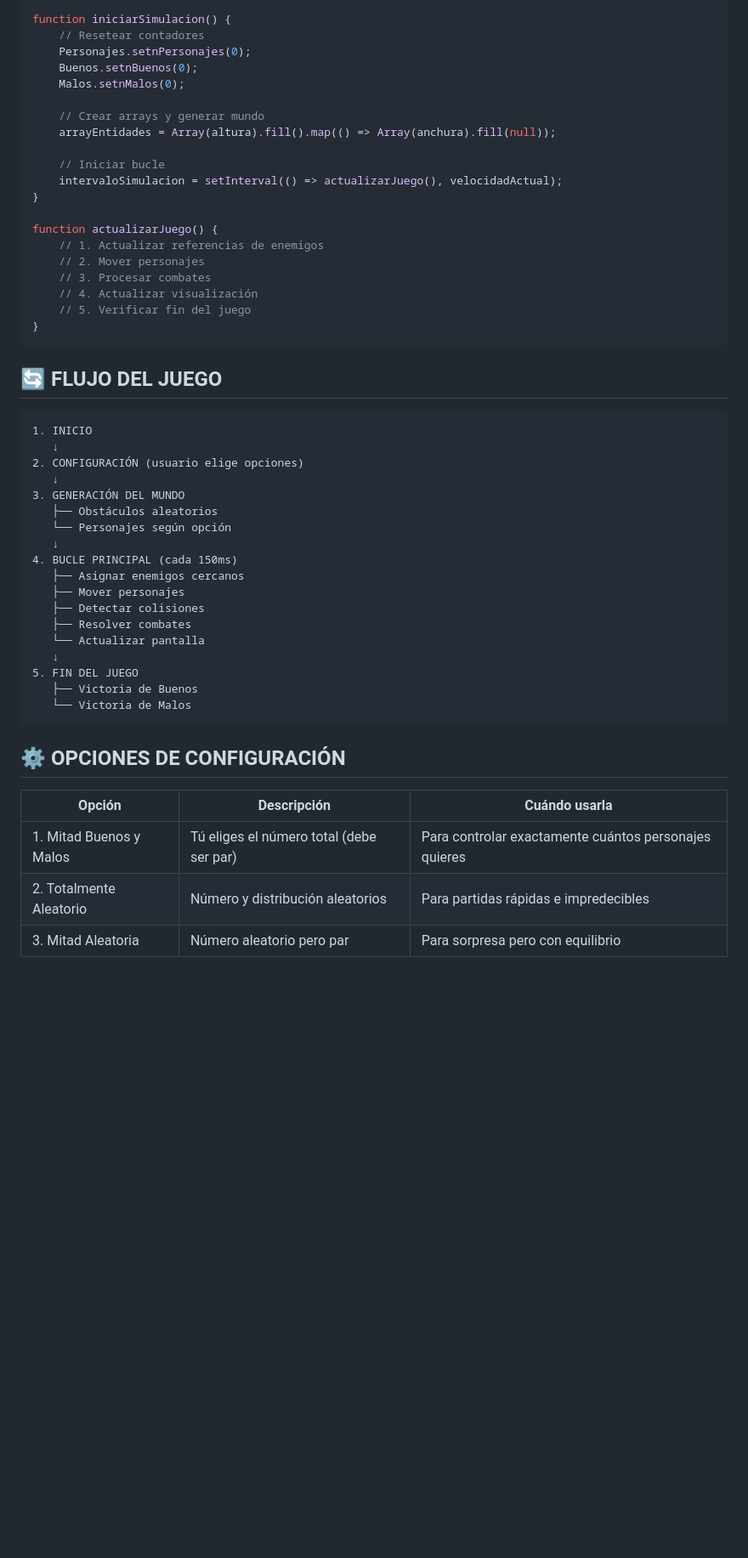
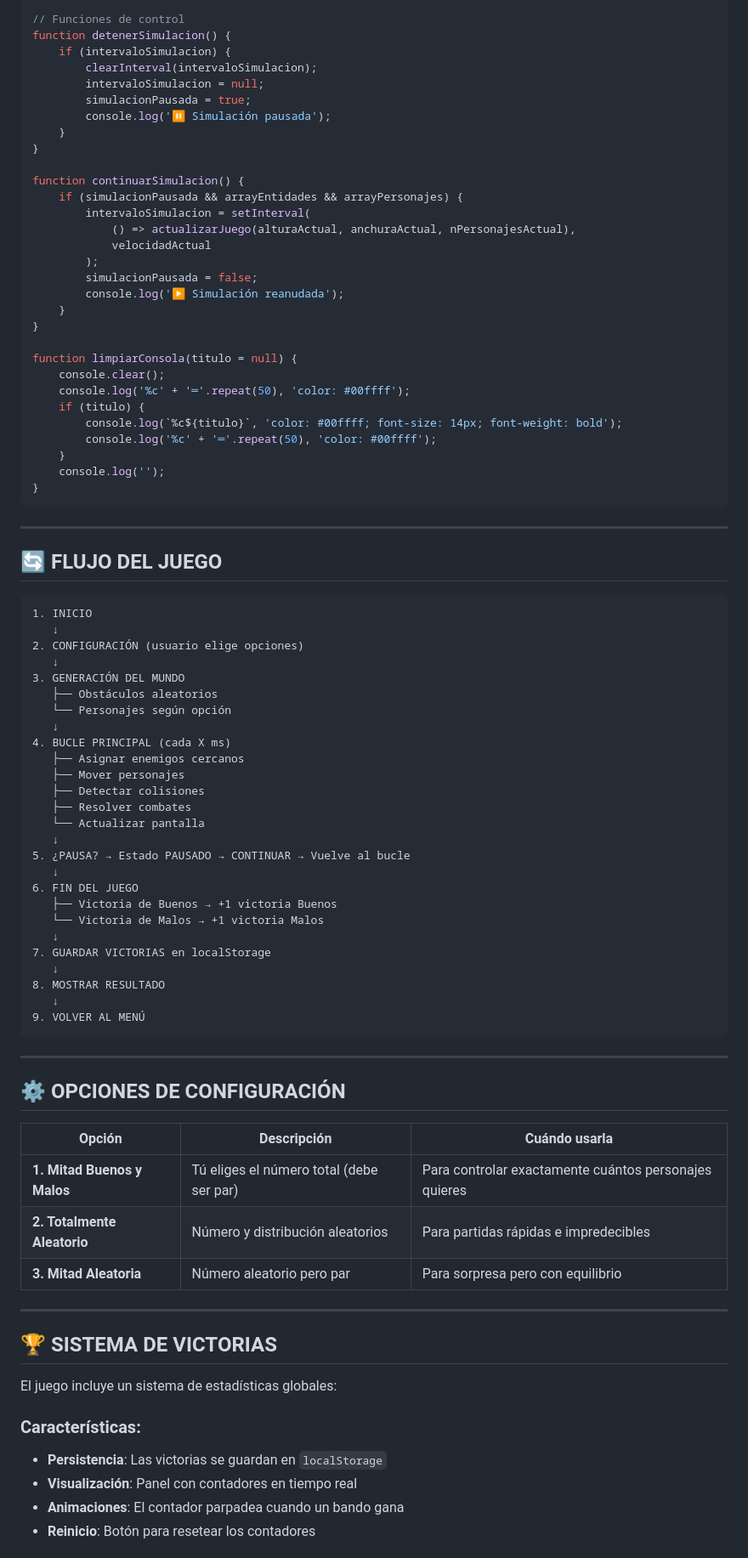
Before and after one commit to TheYinYan/Trabajo_VideoJuego_JS, a Markdown page: README.md, the part around one of its changes. Shown at 85% size. Rendered like a GitHub page; blank space fills up the shorter version.

Commit message:
Act Readme

````diff
--- a/README.md
+++ b/README.md
@@ -279,29 +337,42 @@ document.addEventListener('DOMContentLoaded', () => {
 });
 
-function iniciarSimulacion() {
-    // Resetear contadores
-    Personajes.setnPersonajes(0);
-    Buenos.setnBuenos(0);
-    Malos.setnMalos(0);
-
-    // Crear arrays y generar mundo
-    arrayEntidades = Array(altura).fill().map(() => Array(anchura).fill(null));
-
-    // Iniciar bucle
-    intervaloSimulacion = setInterval(() => actualizarJuego(), velocidadActual);
+// Funciones de control
+function detenerSimulacion() {
+    if (intervaloSimulacion) {
+        clearInterval(intervaloSimulacion);
+        intervaloSimulacion = null;
+        simulacionPausada = true;
+        console.log('⏸️ Simulación pausada');
+    }
 }
 
-function actualizarJuego() {
-    // 1. Actualizar referencias de enemigos
-    // 2. Mover personajes
-    // 3. Procesar combates
-    // 4. Actualizar visualización
-    // 5. Verificar fin del juego
+function continuarSimulacion() {
+    if (simulacionPausada && arrayEntidades && arrayPersonajes) {
+        intervaloSimulacion = setInterval(
+            () => actualizarJuego(alturaActual, anchuraActual, nPersonajesActual),
+            velocidadActual
+        );
+        simulacionPausada = false;
+        console.log('▶️ Simulación reanudada');
+    }
+}
+
+function limpiarConsola(titulo = null) {
+    console.clear();
+    console.log('%c' + '═'.repeat(50), 'color: #00ffff');
+    if (titulo) {
+        console.log(`%c${titulo}`, 'color: #00ffff; font-size: 14px; font-weight: bold');
+        console.log('%c' + '═'.repeat(50), 'color: #00ffff');
+    }
+    console.log('');
 }
 ```
 
+---
+
 ## 🔄 FLUJO DEL JUEGO
-```text
+
+```
 1. INICIO
    ↓
 2. CONFIGURACIÓN (usuario elige opciones)
@@ -310,22 +381,45 @@ function actualizarJuego() {
    ├── Obstáculos aleatorios
    └── Personajes según opción
    ↓
-4. BUCLE PRINCIPAL (cada 150ms)
+4. BUCLE PRINCIPAL (cada X ms)
    ├── Asignar enemigos cercanos
    ├── Mover personajes
    ├── Detectar colisiones
    ├── Resolver combates
    └── Actualizar pantalla
    ↓
-5. FIN DEL JUEGO
-   ├── Victoria de Buenos
-   └── Victoria de Malos
+5. ¿PAUSA? → Estado PAUSADO → CONTINUAR → Vuelve al bucle
+   ↓
+6. FIN DEL JUEGO
+   ├── Victoria de Buenos → +1 victoria Buenos
+   └── Victoria de Malos → +1 victoria Malos
+   ↓
+7. GUARDAR VICTORIAS en localStorage
+   ↓
+8. MOSTRAR RESULTADO
+   ↓
+9. VOLVER AL MENÚ
 ```
+
+---
 
 ## ⚙️ OPCIONES DE CONFIGURACIÓN
 
-|         Opción          |             Descripción                  |                      Cuándo usarla                    |
-|-------------------------|------------------------------------------|-------------------------------------------------------|
-| 1. Mitad Buenos y Malos | Tú eliges el número total (debe ser par) | Para controlar exactamente cuántos personajes quieres |
-| 2. Totalmente Aleatorio | Número y distribución aleatorios         | Para partidas rápidas e impredecibles                 |
-| 3. Mitad Aleatoria      | Número aleatorio pero par                | Para sorpresa pero con equilibrio                     |
+| Opción | Descripción | Cuándo usarla |
+|--------|-------------|---------------|
+| **1. Mitad Buenos y Malos** | Tú eliges el número total (debe ser par) | Para controlar exactamente cuántos personajes quieres |
+| **2. Totalmente Aleatorio** | Número y distribución aleatorios | Para partidas rápidas e impredecibles |
+| **3. Mitad Aleatoria** | Número aleatorio pero par | Para sorpresa pero con equilibrio |
+
+---
+
+## 🏆 SISTEMA DE VICTORIAS
+
+El juego incluye un sistema de estadísticas globales:
+
+### Características:
+- **Persistencia**: Las victorias se guardan en `localStorage`
+- **Visualización**: Panel con contadores en tiempo real
+- **Animaciones**: El contador parpadea cuando un bando gana
+- **Reinicio**: Botón para resetear los contadores
+
````
Also changed, not shown: other parts of README.md (+187 -91 lines).
